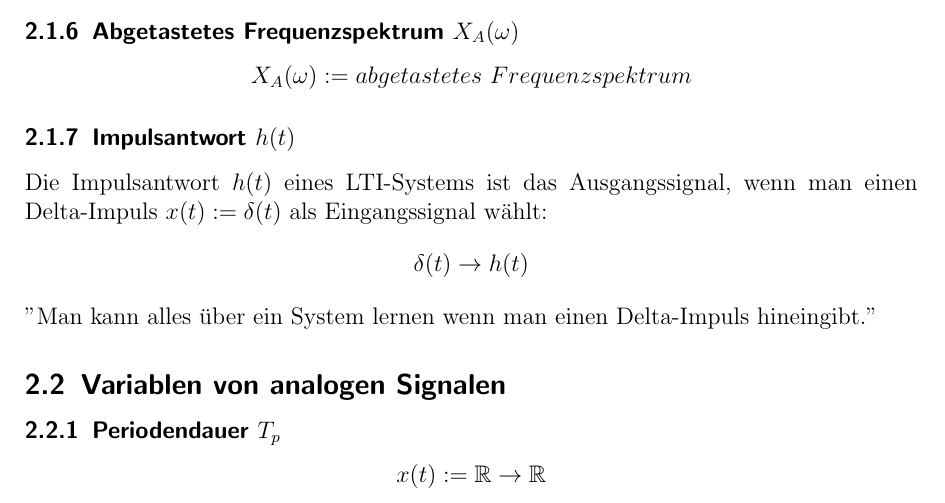
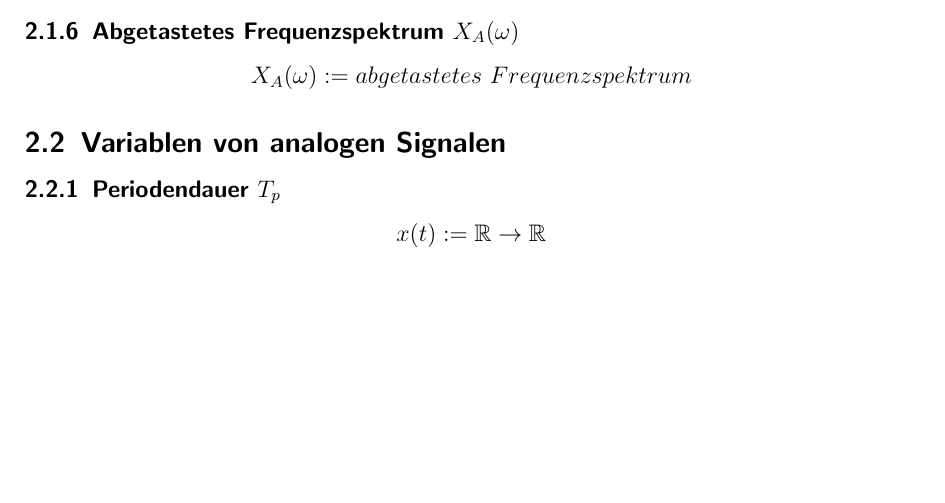
Before and after one commit to a-grasso/Integraltransformation, a LaTeX document (Integraltransformation.tex): part of page 5 of 47, cut so that both start at the same text, the shorter picture padded with empty space. Compiled offline with pdfLaTeX.

Commit message:
add more notes

```diff
--- a/Integraltransformation.tex
+++ b/Integraltransformation.tex
@@ -61,11 +61,6 @@ $$x_A(t) := abgetastetes\ Zeitsignal$$
 \subsubsection{Abgetastetes Frequenzspektrum $X_A(\omega)$}
 \label{sec:sub:sub:abgetastetes-frequenzspektrum}
 $$X_A(\omega) := abgetastetes\ Frequenzspektrum $$
-\subsubsection{Impulsantwort $h(t)$}
-\label{sec:sub:impulsantwort}
-Die Impulsantwort $h(t)$ eines LTI-Systems ist das Ausgangssignal, wenn man einen Delta-Impuls $x(t) := \delta(t)$ als Eingangssignal wählt:
-$$ \delta(t) \to h(t)$$
-"Man kann alles über ein System lernen wenn man einen Delta-Impuls hineingibt."
 
 \subsection{Variablen von analogen Signalen}
 \label{sec:sub:const-def-analoge-signale}
```
Also changed, not shown: __latexindent_temp.tex (+0 -5 lines), Integraltransformation.pdf.
